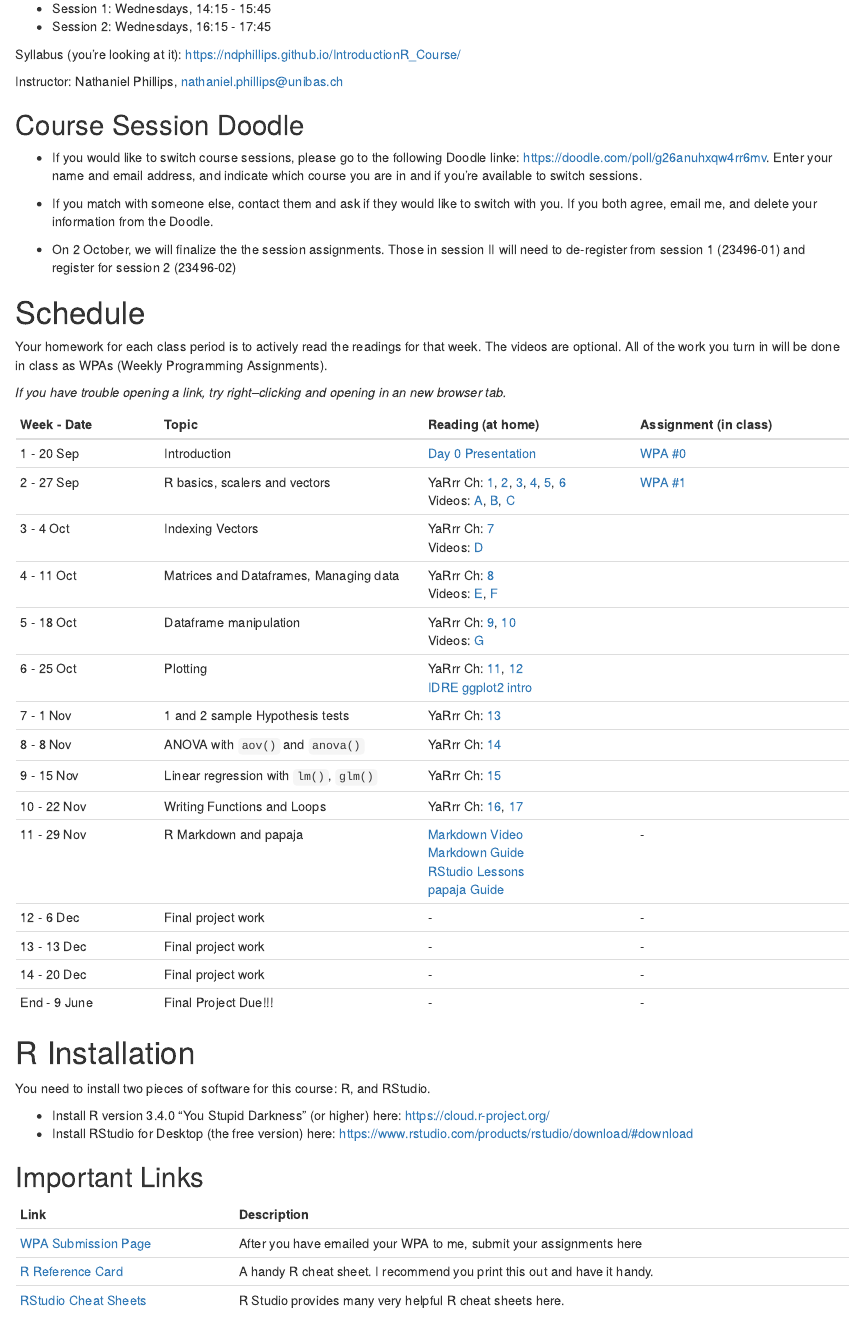
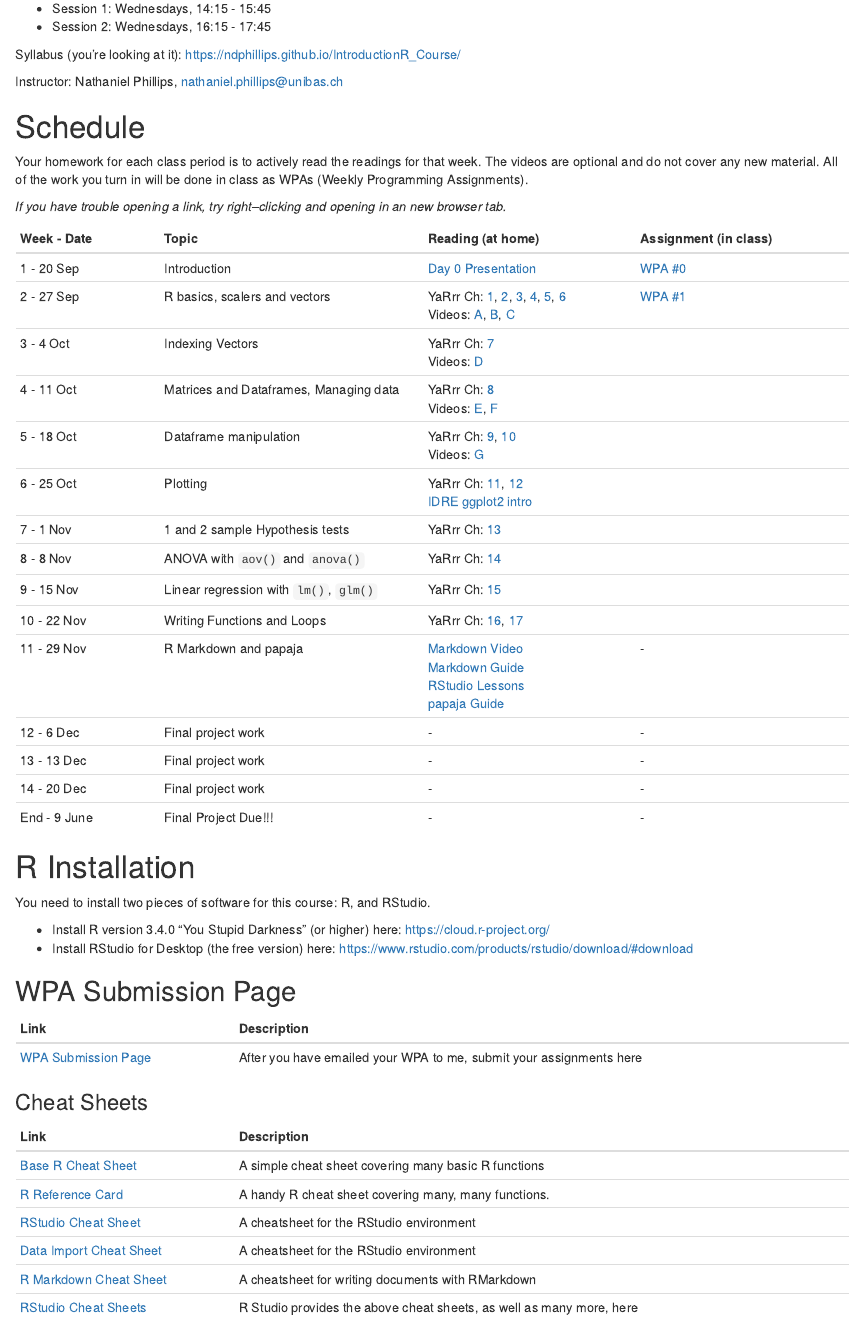
Before and after one commit to anhnguyendepocen/IntroductionR_Course, an R Markdown document (index.Rmd): the page in a window 1100 px wide, from 220 px down. Rendered offline with R 4.5, knitr and Pandoc, with nearby package versions; drawn as R Markdown's standard HTML page in place of the format the file asks for.

Commit message:
main page updates

```diff
--- a/index.Rmd
+++ b/index.Rmd
@@ -38,18 +38,9 @@ Syllabus (you're looking at it): [https://ndphillips.github.io/IntroductionR_Cou
 Instructor: Nathaniel Phillips, nathaniel.phillips@unibas.ch
 
 
-## Course Session Doodle
-
-- If you would like to switch course sessions, please go to the following Doodle linke: [https://doodle.com/poll/g26anuhxqw4rr6mv](https://doodle.com/poll/g26anuhxqw4rr6mv). Enter your name and email address, and indicate which course you are in and if you're available to switch sessions.
-
-- If you match with someone else, contact them and ask if they would like to switch with you. If you both agree, email me, and delete your information from the Doodle.
-
-- On 2 October, we will finalize the the session assignments. Those in session II will need to de-register from session 1 (23496-01) and register for session 2 (23496-02)
-
-
 # Schedule
 
-Your homework for each class period is to actively read the readings for that week. The videos are optional.  All of the work you turn in will be done in class as WPAs (Weekly Programming Assignments).
+Your homework for each class period is to actively read the readings for that week. The videos are optional and do not cover any new material.  All of the work you turn in will be done in class as WPAs (Weekly Programming Assignments).
 
 *If you have trouble opening a link, try right--clicking and opening in an new browser tab.*
 
@@ -80,13 +71,22 @@ You need to install two pieces of software for this course: R, and RStudio.
 - Install R version 3.4.0 "You Stupid Darkness" (or higher) here: [https://cloud.r-project.org/](https://cloud.r-project.org/)
 - Install RStudio for Desktop (the free version) here: [https://www.rstudio.com/products/rstudio/download/#download](https://www.rstudio.com/products/rstudio/download/#download)
 
-## Important Links
+## WPA Submission Page
 
 Link  | Description
 ------ | -----------------
 [WPA Submission Page](https://goo.gl/forms/dTVlSdtHtqiNuHSw1) | After you have emailed your WPA to me, submit your assignments here
-[R Reference Card](https://cran.r-project.org/doc/contrib/Short-refcard.pdf) | A handy R cheat sheet. I recommend you print this out and have it handy.
-[RStudio Cheat Sheets](https://www.rstudio.com/resources/cheatsheets/) | R Studio provides many very helpful R cheat sheets here.
+
+### Cheat Sheets
+
+Link  | Description
+------ | -----------------
+[Base R Cheat Sheet](https://www.rstudio.com/wp-content/uploads/2016/05/base-r.pdf) | A simple cheat sheet covering many basic R functions
+[R Reference Card](https://cran.r-project.org/doc/contrib/Short-refcard.pdf) | A handy R cheat sheet covering many, many functions.
+[RStudio Cheat Sheet](https://github.com/rstudio/cheatsheets/raw/master/rstudio-ide.pdf) | A cheatsheet for the RStudio environment
+[Data Import Cheat Sheet](https://github.com/rstudio/cheatsheets/raw/master/data-import.pdf) | A cheatsheet for the RStudio environment
+[R Markdown Cheat Sheet](https://github.com/rstudio/cheatsheets/raw/master/rmarkdown-2.0.pdf) | A cheatsheet for writing documents with RMarkdown
+[RStudio Cheat Sheets](https://www.rstudio.com/resources/cheatsheets/) | R Studio provides the above cheat sheets, as well as many more, here
 
 
 ## Helpful sites
```
Also changed, not shown: index.html.
